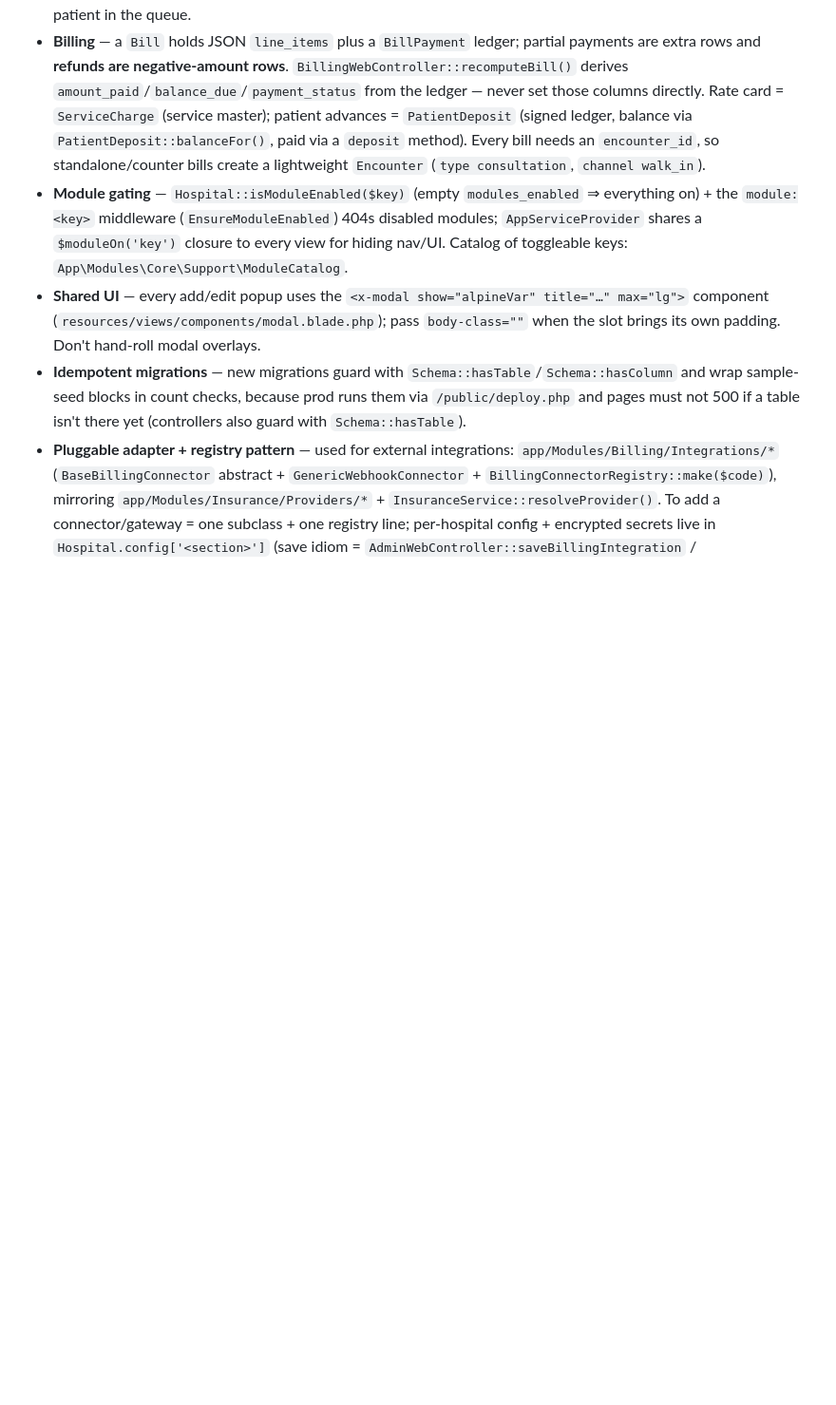
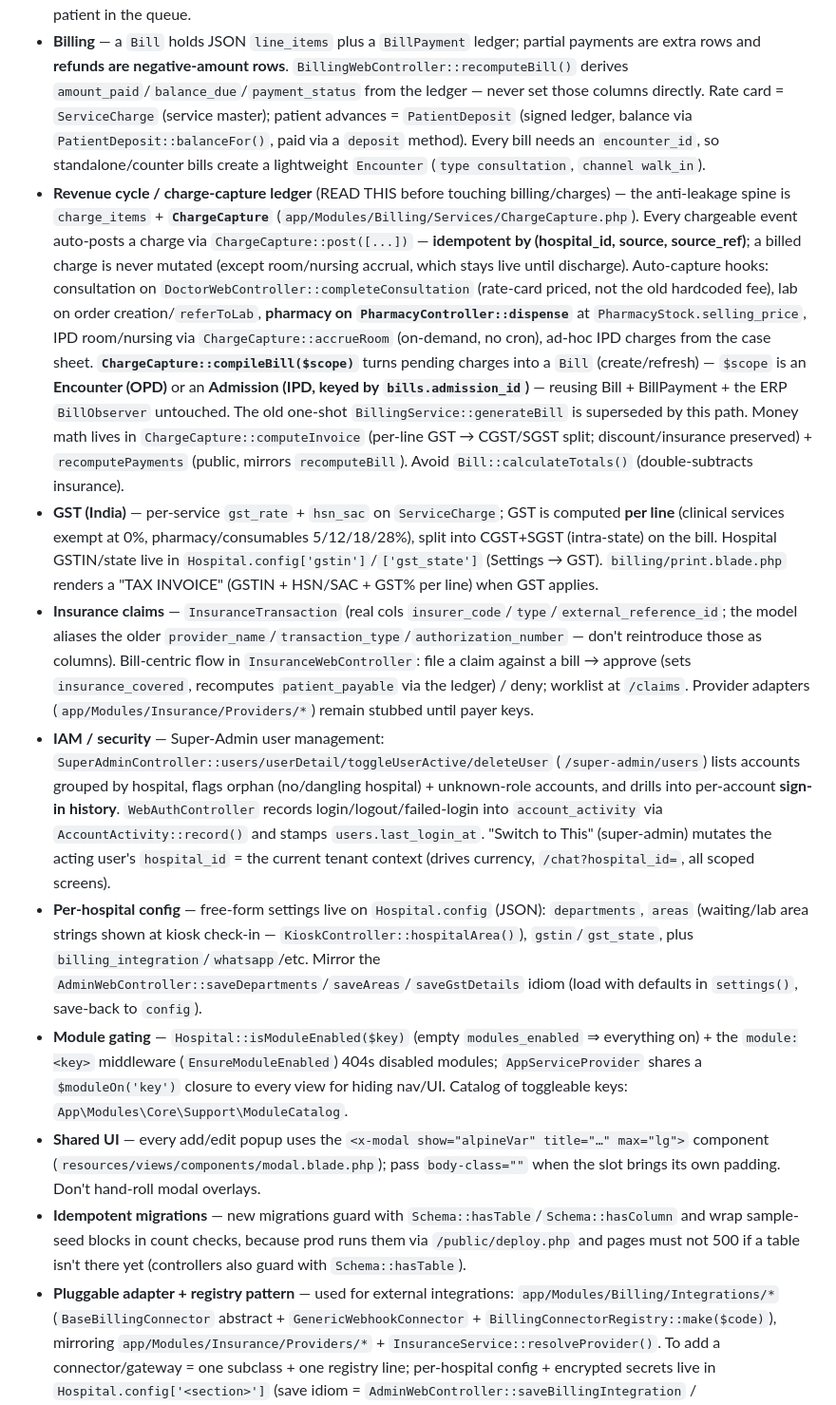
Before and after one commit to teamHaztech/medos, a Markdown page: CLAUDE.md, the part around one of its changes. Shown at 95% size. Rendered like a GitHub page; blank space fills up the shorter version.

```diff
--- a/CLAUDE.md
+++ b/CLAUDE.md
@@ -113,6 +118,11 @@ routes/api_v1.php     — all API routes
 - **Tenant scoping** — the `BelongsToHospital` trait auto-fills `hospital_id` on create and adds a global scope `where hospital_id = config('medos.current_hospital_id')`. That config is **NULL** in ordinary web/CLI requests, so controllers either set `config(['medos.current_hospital_id' => Auth::user()->hospital_id])` at the top of the method (e.g. `InpatientController::hid()`, `AssetController`) OR scope every query by hand with `->where('hospital_id', Auth::user()->hospital_id)` (e.g. `BillingWebController`, `AdminWebController`). Newer models that scope by hand (`ServiceCharge`, `PatientDeposit`) deliberately use only `HasUuid` to avoid the null-scope trap. Know which pattern a file uses before adding queries.
 - **Tokens & the doctor queue** — the live doctor "queue" is NOT `queue_entries`; it is today's `appointments` with status `checked_in`/`in_progress` (see `DoctorWebController::queueJson`, `KioskController::queueDisplay`). Tokens like `PED-001` come from `Appointment::generateToken($doctorId, $department, $slotStart)`. Walk-in booking, Add-to-Queue, and the Payment & Token counter all create a `checked_in` appointment to put the patient in the queue.
 - **Billing** — a `Bill` holds JSON `line_items` plus a `BillPayment` ledger; partial payments are extra rows and **refunds are negative-amount rows**. `BillingWebController::recomputeBill()` derives `amount_paid`/`balance_due`/`payment_status` from the ledger — never set those columns directly. Rate card = `ServiceCharge` (service master); patient advances = `PatientDeposit` (signed ledger, balance via `PatientDeposit::balanceFor()`, paid via a `deposit` method). Every bill needs an `encounter_id`, so standalone/counter bills create a lightweight `Encounter` (`type consultation`, `channel walk_in`).
+- **Revenue cycle / charge-capture ledger** (READ THIS before touching billing/charges) — the anti-leakage spine is `charge_items` + **`ChargeCapture`** (`app/Modules/Billing/Services/ChargeCapture.php`). Every chargeable event auto-posts a charge via `ChargeCapture::post([...])` — **idempotent by (hospital_id, source, source_ref)**; a billed charge is never mutated (except room/nursing accrual, which stays live until discharge). Auto-capture hooks: consultation on `DoctorWebController::completeConsultation` (rate-card priced, not the old hardcoded fee), lab on order creation/`referToLab`, **pharmacy on `PharmacyController::dispense`** at `PharmacyStock.selling_price`, IPD room/nursing via `ChargeCapture::accrueRoom` (on-demand, no cron), ad-hoc IPD charges from the case sheet. **`ChargeCapture::compileBill($scope)`** turns pending charges into a `Bill` (create/refresh) — `$scope` is an **Encounter (OPD)** or an **Admission (IPD, keyed by `bills.admission_id`)** — reusing Bill + BillPayment + the ERP `BillObserver` untouched. The old one-shot `BillingService::generateBill` is superseded by this path. Money math lives in `ChargeCapture::computeInvoice` (per-line GST → CGST/SGST split; discount/insurance preserved) + `recomputePayments` (public, mirrors `recomputeBill`). Avoid `Bill::calculateTotals()` (double-subtracts insurance).
+- **GST (India)** — per-service `gst_rate` + `hsn_sac` on `ServiceCharge`; GST is computed **per line** (clinical services exempt at 0%, pharmacy/consumables 5/12/18/28%), split into CGST+SGST (intra-state) on the bill. Hospital GSTIN/state live in `Hospital.config['gstin']`/`['gst_state']` (Settings → GST). `billing/print.blade.php` renders a "TAX INVOICE" (GSTIN + HSN/SAC + GST% per line) when GST applies.
+- **Insurance claims** — `InsuranceTransaction` (real cols `insurer_code`/`type`/`external_reference_id`; the model aliases the older `provider_name`/`transaction_type`/`authorization_number` — don't reintroduce those as columns). Bill-centric flow in `InsuranceWebController`: file a claim against a bill → approve (sets `insurance_covered`, recomputes `patient_payable` via the ledger) / deny; worklist at `/claims`. Provider adapters (`app/Modules/Insurance/Providers/*`) remain stubbed until payer keys.
+- **IAM / security** — Super-Admin user management: `SuperAdminController::users/userDetail/toggleUserActive/deleteUser` (`/super-admin/users`) lists accounts grouped by hospital, flags orphan (no/dangling hospital) + unknown-role accounts, and drills into per-account **sign-in history**. `WebAuthController` records login/logout/failed-login into `account_activity` via `AccountActivity::record()` and stamps `users.last_login_at`. "Switch to This" (super-admin) mutates the acting user's `hospital_id` = the current tenant context (drives currency, `/chat?hospital_id=`, all scoped screens).
+- **Per-hospital config** — free-form settings live on `Hospital.config` (JSON): `departments`, `areas` (waiting/lab area strings shown at kiosk check-in — `KioskController::hospitalArea()`), `gstin`/`gst_state`, plus `billing_integration`/`whatsapp`/etc. Mirror the `AdminWebController::saveDepartments`/`saveAreas`/`saveGstDetails` idiom (load with defaults in `settings()`, save-back to `config`).
 - **Module gating** — `Hospital::isModuleEnabled($key)` (empty `modules_enabled` ⇒ everything on) + the `module:<key>` middleware (`EnsureModuleEnabled`) 404s disabled modules; `AppServiceProvider` shares a `$moduleOn('key')` closure to every view for hiding nav/UI. Catalog of toggleable keys: `App\Modules\Core\Support\ModuleCatalog`.
 - **Shared UI** — every add/edit popup uses the `<x-modal show="alpineVar" title="…" max="lg">` component (`resources/views/components/modal.blade.php`); pass `body-class=""` when the slot brings its own padding. Don't hand-roll modal overlays.
 - **Idempotent migrations** — new migrations guard with `Schema::hasTable`/`Schema::hasColumn` and wrap sample-seed blocks in count checks, because prod runs them via `/public/deploy.php` and pages must not 500 if a table isn't there yet (controllers also guard with `Schema::hasTable`).
```
Also changed, not shown: other parts of CLAUDE.md (+10 -5 lines), ROADMAP.md (added, +90 -0 lines).
